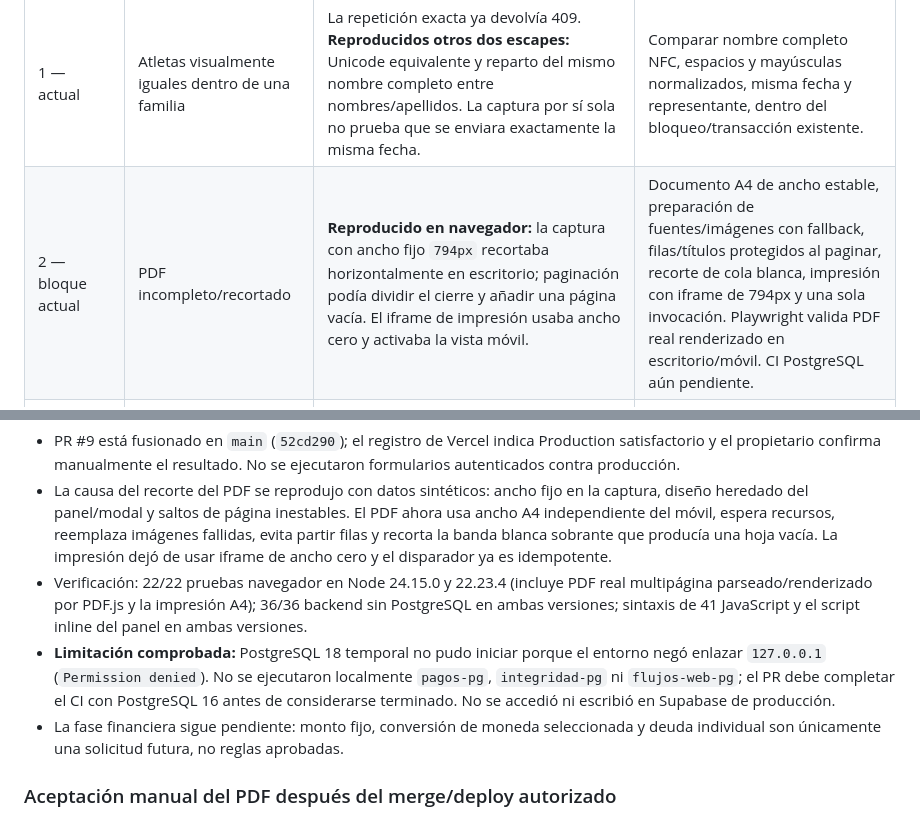
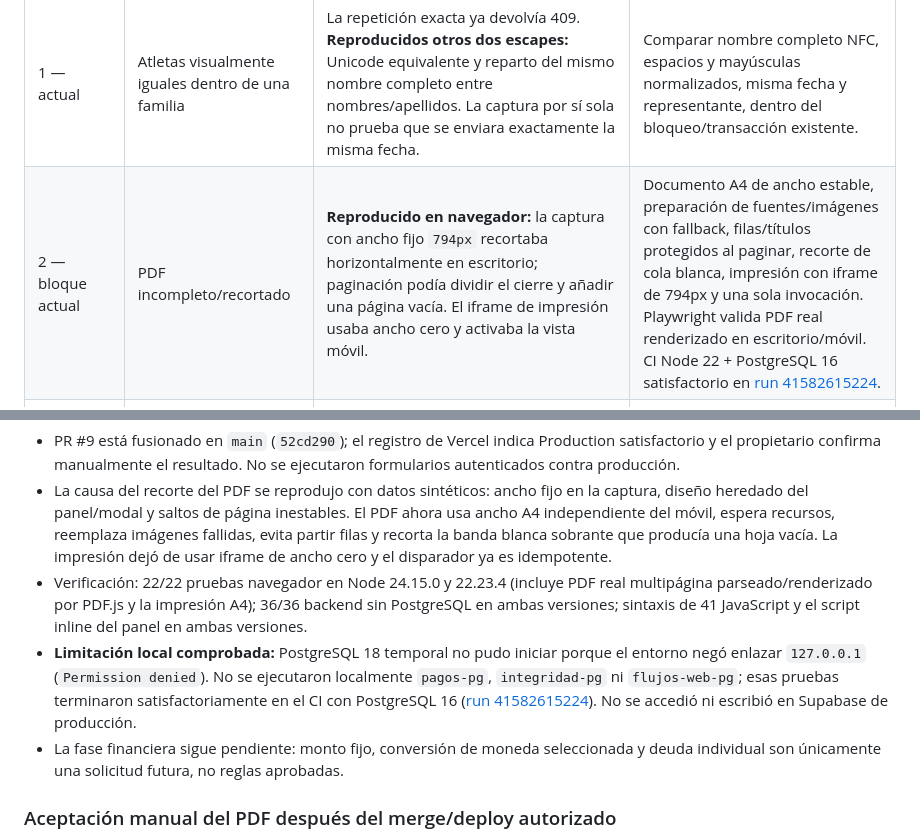
Before and after one commit to josentss/jaguares, a Markdown page: docs/SEGUIMIENTO_PRUEBAS_WEB.md, 2 parts joined by grey strips. GitHub-like rendering.

```diff
--- a/docs/SEGUIMIENTO_PRUEBAS_WEB.md
+++ b/docs/SEGUIMIENTO_PRUEBAS_WEB.md
@@ -15,7 +15,7 @@ Esto es confirmación manual del propietario, no una auditoría completa de segu
 | 1 — actual | Nacimientos y pagos se muestran un día antes | **Reproducido.** `pg` convierte DATE a `Date`; el JSON y `new Date(...).toLocaleDateString` dependen de los husos de servidor/navegador. No hay código que reste un día para resolver duplicados. | DATE como texto civil en el pool; formato civil sin desplazamiento. Los instantes conservan su significado. |
 | 1 — actual | Alta de menores de cinco años | **Confirmado.** Regla anterior de PR #4 permitía 0–18 años. El propietario precisa mínimo cinco, máximo dieciocho. | Nuevas inscripciones: 5–18 años cumplidos hoy en Caracas. Misma regla en API y ambos formularios. No asignar categorías ni fijar años absolutos. |
 | 1 — actual | Atletas visualmente iguales dentro de una familia | La repetición exacta ya devolvía 409. **Reproducidos otros dos escapes:** Unicode equivalente y reparto del mismo nombre completo entre nombres/apellidos. La captura por sí sola no prueba que se enviara exactamente la misma fecha. | Comparar nombre completo NFC, espacios y mayúsculas normalizados, misma fecha y representante, dentro del bloqueo/transacción existente. |
-| 2 — bloque actual | PDF incompleto/recortado | **Reproducido en navegador:** la captura con ancho fijo `794px` recortaba horizontalmente en escritorio; paginación podía dividir el cierre y añadir una página vacía. El iframe de impresión usaba ancho cero y activaba la vista móvil. | Documento A4 de ancho estable, preparación de fuentes/imágenes con fallback, filas/títulos protegidos al paginar, recorte de cola blanca, impresión con iframe de 794px y una sola invocación. Playwright valida PDF real renderizado en escritorio/móvil. CI PostgreSQL aún pendiente. |
+| 2 — bloque actual | PDF incompleto/recortado | **Reproducido en navegador:** la captura con ancho fijo `794px` recortaba horizontalmente en escritorio; paginación podía dividir el cierre y añadir una página vacía. El iframe de impresión usaba ancho cero y activaba la vista móvil. | Documento A4 de ancho estable, preparación de fuentes/imágenes con fallback, filas/títulos protegidos al paginar, recorte de cola blanca, impresión con iframe de 794px y una sola invocación. Playwright valida PDF real renderizado en escritorio/móvil. CI Node 22 + PostgreSQL 16 satisfactorio en [run 41582615224](https://github.com/josentss/jaguares/actions/runs/41582615224). |
 | 3 | Pantallazo del panel sin sesión | **Confirmado en código:** HTML estático visible antes de resolver `/api/auth/me`. Las APIs conservan permisos y los datos se solicitan tras autenticar; el pantallazo no demuestra fuga de datos. | Ocultar contenido hasta validar sesión/rol y comprobar retrasos, errores, navegación atrás y cierre de sesión. |
 | 4 | Eventos: límites y hora | **Confirmados:** fecha sin `min` y hora ausente. El backend compara una medianoche UTC con el instante actual; rechaza hoy y normaliza fechas imposibles. | Validación civil estricta en Caracas y límites nativos. Después, hora con contrato y migración aditiva revisados; no inventar hora para eventos históricos. |
 | 5 — requiere política oficial | Deudas y mensualidad fija | El propietario solicita para una fase posterior: importe mensual fijo, conversión automática a la moneda elegida y mostrar solo lo que el representante debe. **No implementarlo ahora.** | Acordar tarifa, vigencia, fuente/tasa y momento de conversión, períodos y excepciones antes de modelar cargos/deudas; conservar historial. |
@@ -63,7 +63,7 @@ El PDF y la impresión ya están corregidos en la rama actual; esperan revisión
 - PR #9 está fusionado en `main` (`52cd290`); el registro de Vercel indica Production satisfactorio y el propietario confirma manualmente el resultado. No se ejecutaron formularios autenticados contra producción.
 - La causa del recorte del PDF se reprodujo con datos sintéticos: ancho fijo en la captura, diseño heredado del panel/modal y saltos de página inestables. El PDF ahora usa ancho A4 independiente del móvil, espera recursos, reemplaza imágenes fallidas, evita partir filas y recorta la banda blanca sobrante que producía una hoja vacía. La impresión dejó de usar iframe de ancho cero y el disparador ya es idempotente.
 - Verificación: 22/22 pruebas navegador en Node 24.15.0 y 22.23.4 (incluye PDF real multipágina parseado/renderizado por PDF.js y la impresión A4); 36/36 backend sin PostgreSQL en ambas versiones; sintaxis de 41 JavaScript y el script inline del panel en ambas versiones.
-- **Limitación comprobada:** PostgreSQL 18 temporal no pudo iniciar porque el entorno negó enlazar `127.0.0.1` (`Permission denied`). No se ejecutaron localmente `pagos-pg`, `integridad-pg` ni `flujos-web-pg`; el PR debe completar el CI con PostgreSQL 16 antes de considerarse terminado. No se accedió ni escribió en Supabase de producción.
+- **Limitación local comprobada:** PostgreSQL 18 temporal no pudo iniciar porque el entorno negó enlazar `127.0.0.1` (`Permission denied`). No se ejecutaron localmente `pagos-pg`, `integridad-pg` ni `flujos-web-pg`; esas pruebas terminaron satisfactoriamente en el CI con PostgreSQL 16 ([run 41582615224](https://github.com/josentss/jaguares/actions/runs/41582615224)). No se accedió ni escribió en Supabase de producción.
 - La fase financiera sigue pendiente: monto fijo, conversión de moneda seleccionada y deuda individual son únicamente una solicitud futura, no reglas aprobadas.
 
 ### Aceptación manual del PDF después del merge/deploy autorizado
```
Also changed, not shown: docs/CONTEXTO_MAESTRO_CODEX.md (+3 -3 lines).
